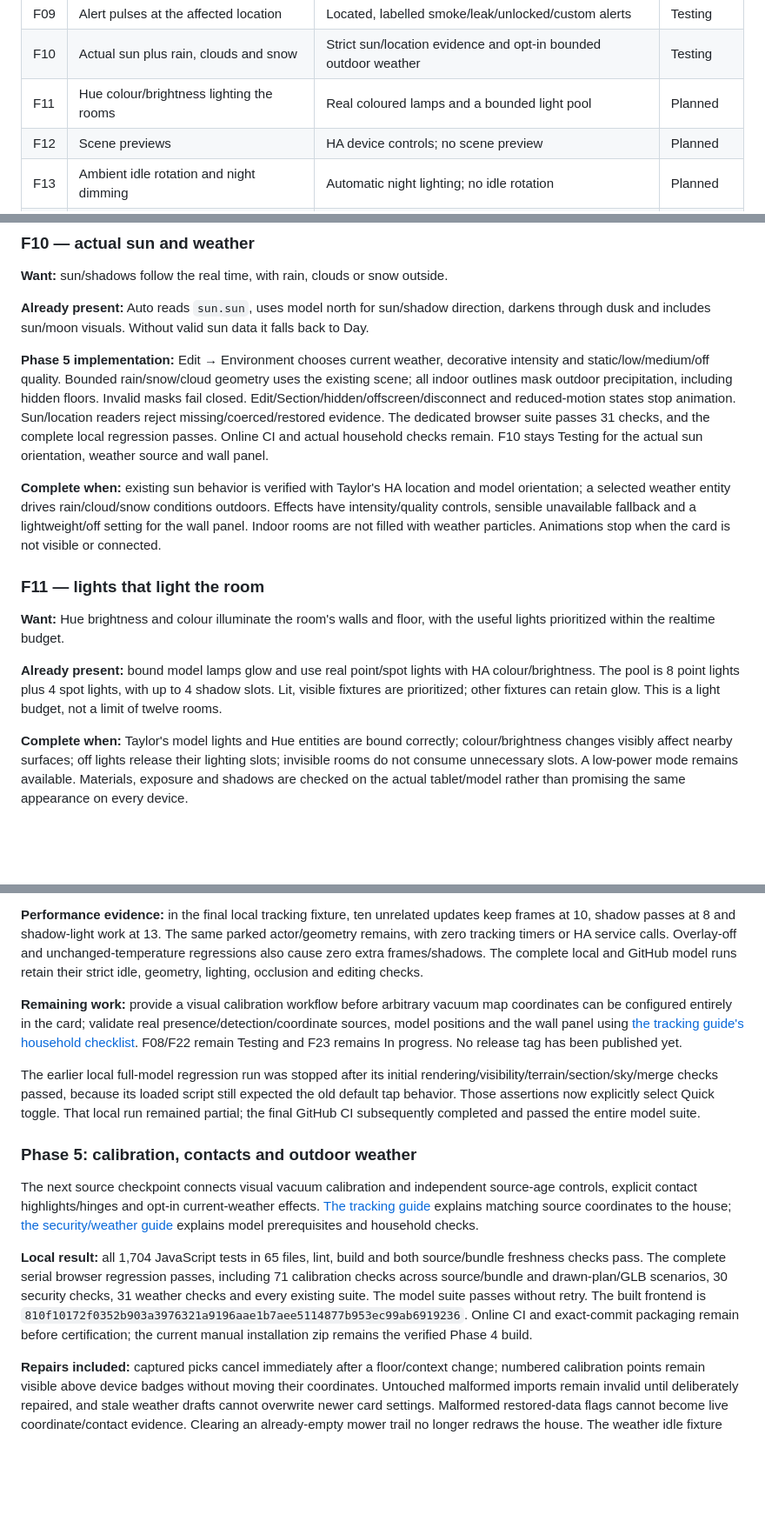
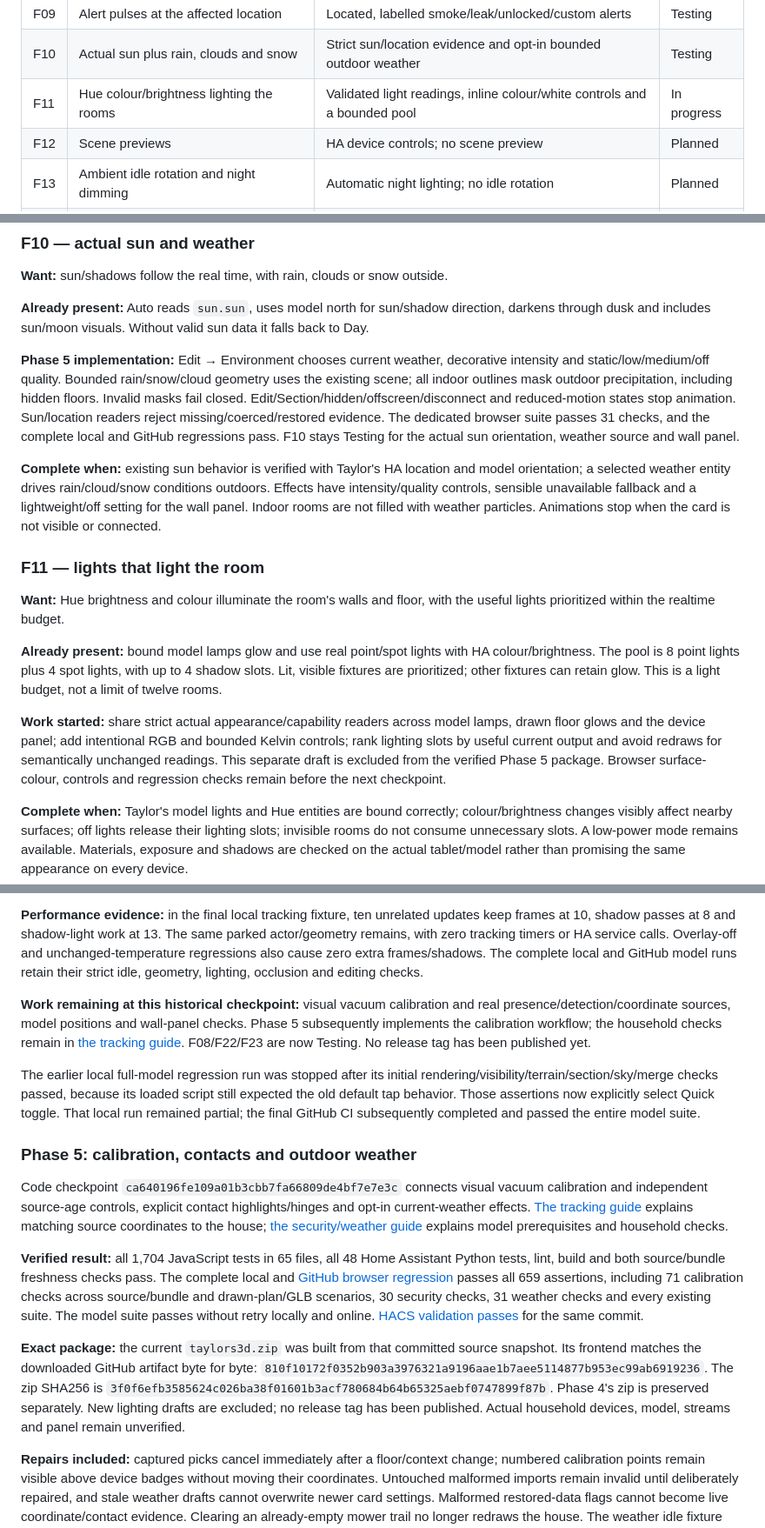
Before and after one commit to gregtaylor1993/taylors-3d, a Markdown page: REQUIREMENTS_AND_FEATURES.md, 3 parts joined by grey strips. Shown at 87% size. Rendered like a GitHub page; blank space fills up the shorter version.

Commit message:
Record verified calibration, security and weather checkpoint

```diff
--- a/REQUIREMENTS_AND_FEATURES.md
+++ b/REQUIREMENTS_AND_FEATURES.md
@@ -36,7 +36,7 @@ For each implementation, update its status, record the changed behavior, link it
 | F08 | Presence: people/devices in rooms | Explicit room observations, anonymous activity and verified identity bindings | Testing |
 | F09 | Alert pulses at the affected location | Located, labelled smoke/leak/unlocked/custom alerts | Testing |
 | F10 | Actual sun plus rain, clouds and snow | Strict sun/location evidence and opt-in bounded outdoor weather | Testing |
-| F11 | Hue colour/brightness lighting the rooms | Real coloured lamps and a bounded light pool | Planned |
+| F11 | Hue colour/brightness lighting the rooms | Validated light readings, inline colour/white controls and a bounded pool | In progress |
 | F12 | Scene previews | HA device controls; no scene preview | Planned |
 | F13 | Ambient idle rotation and night dimming | Automatic night lighting; no idle rotation | Planned |
 | F14 | Camera-aware cut-away and glass/faded walls | Side Section, opacity and authored glass | Planned |
@@ -173,7 +173,7 @@ Taylor confirmed Phase 1 first on 4 October 2026. The 5 October pass also develo
 
 **Already present:** Auto reads `sun.sun`, uses model north for sun/shadow direction, darkens through dusk and includes sun/moon visuals. Without valid sun data it falls back to Day.
 
-**Phase 5 implementation:** Edit → Environment chooses current weather, decorative intensity and static/low/medium/off quality. Bounded rain/snow/cloud geometry uses the existing scene; all indoor outlines mask outdoor precipitation, including hidden floors. Invalid masks fail closed. Edit/Section/hidden/offscreen/disconnect and reduced-motion states stop animation. Sun/location readers reject missing/coerced/restored evidence. The dedicated browser suite passes 31 checks, and the complete local regression passes. Online CI and actual household checks remain. F10 stays Testing for the actual sun orientation, weather source and wall panel.
+**Phase 5 implementation:** Edit → Environment chooses current weather, decorative intensity and static/low/medium/off quality. Bounded rain/snow/cloud geometry uses the existing scene; all indoor outlines mask outdoor precipitation, including hidden floors. Invalid masks fail closed. Edit/Section/hidden/offscreen/disconnect and reduced-motion states stop animation. Sun/location readers reject missing/coerced/restored evidence. The dedicated browser suite passes 31 checks, and the complete local and GitHub regressions pass. F10 stays Testing for the actual sun orientation, weather source and wall panel.
 
 **Complete when:** existing sun behavior is verified with Taylor's HA location and model orientation; a selected weather entity drives rain/cloud/snow conditions outdoors. Effects have intensity/quality controls, sensible unavailable fallback and a lightweight/off setting for the wall panel. Indoor rooms are not filled with weather particles. Animations stop when the card is not visible or connected.
 
@@ -182,6 +182,8 @@ Taylor confirmed Phase 1 first on 4 October 2026. The 5 October pass also develo
 **Want:** Hue brightness and colour illuminate the room's walls and floor, with the useful lights prioritized within the realtime budget.
 
 **Already present:** bound model lamps glow and use real point/spot lights with HA colour/brightness. The pool is 8 point lights plus 4 spot lights, with up to 4 shadow slots. Lit, visible fixtures are prioritized; other fixtures can retain glow. This is a light budget, not a limit of twelve rooms.
+
+**Work started:** share strict actual appearance/capability readers across model lamps, drawn floor glows and the device panel; add intentional RGB and bounded Kelvin controls; rank lighting slots by useful current output and avoid redraws for semantically unchanged readings. This separate draft is excluded from the verified Phase 5 package. Browser surface-colour, controls and regression checks remain before the next checkpoint.
 
 **Complete when:** Taylor's model lights and Hue entities are bound correctly; colour/brightness changes visibly affect nearby surfaces; off lights release their lighting slots; invisible rooms do not consume unnecessary slots. A low-power mode remains available. Materials, exposure and shadows are checked on the actual tablet/model rather than promising the same appearance on every device.
 
@@ -465,15 +469,17 @@ The Tracking editor, explicit observation adapters, per-actor geometry, mini-map
 
 **Performance evidence:** in the final local tracking fixture, ten unrelated updates keep frames at 10, shadow passes at 8 and shadow-light work at 13. The same parked actor/geometry remains, with zero tracking timers or HA service calls. Overlay-off and unchanged-temperature regressions also cause zero extra frames/shadows. The complete local and GitHub model runs retain their strict idle, geometry, lighting, occlusion and editing checks.
 
-**Remaining work:** provide a visual calibration workflow before arbitrary vacuum map coordinates can be configured entirely in the card; validate real presence/detection/coordinate sources, model positions and the wall panel using [the tracking guide's household checklist](docs/TRACKING-GUIDE.md#check-in-your-home-assistant). F08/F22 remain Testing and F23 remains In progress. No release tag has been published yet.
+**Work remaining at this historical checkpoint:** visual vacuum calibration and real presence/detection/coordinate sources, model positions and wall-panel checks. Phase 5 subsequently implements the calibration workflow; the household checks remain in [the tracking guide](docs/TRACKING-GUIDE.md#check-in-your-home-assistant). F08/F22/F23 are now Testing. No release tag has been published yet.
 
 The earlier local full-model regression run was stopped after its initial rendering/visibility/terrain/section/sky/merge checks passed, because its loaded script still expected the old default tap behavior. Those assertions now explicitly select Quick toggle. That local run remained partial; the final GitHub CI subsequently completed and passed the entire model suite.
 
 ### Phase 5: calibration, contacts and outdoor weather
 
-The next source checkpoint connects visual vacuum calibration and independent source-age controls, explicit contact highlights/hinges and opt-in current-weather effects. [The tracking guide](docs/TRACKING-GUIDE.md) explains matching source coordinates to the house; [the security/weather guide](docs/SECURITY-AND-WEATHER-GUIDE.md) explains model prerequisites and household checks.
+Code checkpoint `ca640196fe109a01b3cbb7fa66809de4bf7e7e3c` connects visual vacuum calibration and independent source-age controls, explicit contact highlights/hinges and opt-in current-weather effects. [The tracking guide](docs/TRACKING-GUIDE.md) explains matching source coordinates to the house; [the security/weather guide](docs/SECURITY-AND-WEATHER-GUIDE.md) explains model prerequisites and household checks.
 
-**Local result:** all 1,704 JavaScript tests in 65 files, lint, build and both source/bundle freshness checks pass. The complete serial browser regression passes, including 71 calibration checks across source/bundle and drawn-plan/GLB scenarios, 30 security checks, 31 weather checks and every existing suite. The model suite passes without retry. The built frontend is `810f10172f0352b903a3976321a9196aae1b7aee5114877b953ec99ab6919236`. Online CI and exact-commit packaging remain before certification; the current manual installation zip remains the verified Phase 4 build.
+**Verified result:** all 1,704 JavaScript tests in 65 files, all 48 Home Assistant Python tests, lint, build and both source/bundle freshness checks pass. The complete local and [GitHub browser regression](https://github.com/gregtaylor1993/taylors-3d/actions/runs/37256847229) passes all 659 assertions, including 71 calibration checks across source/bundle and drawn-plan/GLB scenarios, 30 security checks, 31 weather checks and every existing suite. The model suite passes without retry locally and online. [HACS validation passes](https://github.com/gregtaylor1993/taylors-3d/actions/runs/37256847036) for the same commit.
+
+**Exact package:** the current `taylors3d.zip` was built from that committed source snapshot. Its frontend matches the downloaded GitHub artifact byte for byte: `810f10172f0352b903a3976321a9196aae1b7aee5114877b953ec99ab6919236`. The zip SHA256 is `3f0f6efb3585624c026ba38f01601b3acf780684b64b65325aebf0747899f87b`. Phase 4's zip is preserved separately. New lighting drafts are excluded; no release tag has been published. Actual household devices, model, streams and panel remain unverified.
 
 **Repairs included:** captured picks cancel immediately after a floor/context change; numbered calibration points remain visible above device badges without moving their coordinates. Untouched malformed imports remain invalid until deliberately repaired, and stale weather drafts cannot overwrite newer card settings. Malformed restored-data flags cannot become live coordinate/contact evidence. Clearing an already-empty mower trail no longer redraws the house. The weather idle fixture starts with its unrelated sensor already registered, so it measures reading updates separately from adding an entity.
 
```
Also changed, not shown: other parts of REQUIREMENTS_AND_FEATURES.md (+5 -3 lines).
